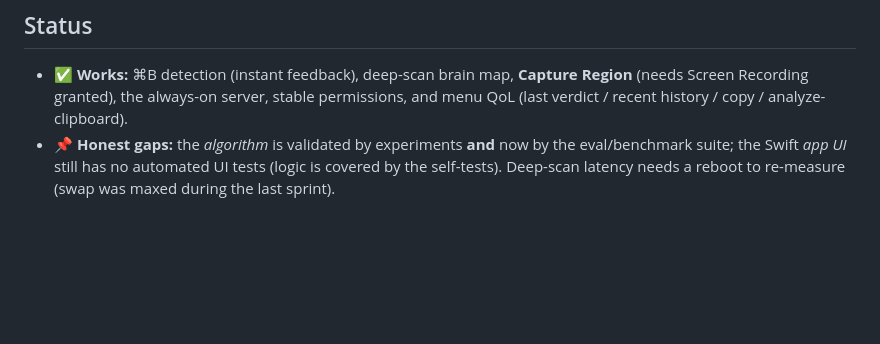
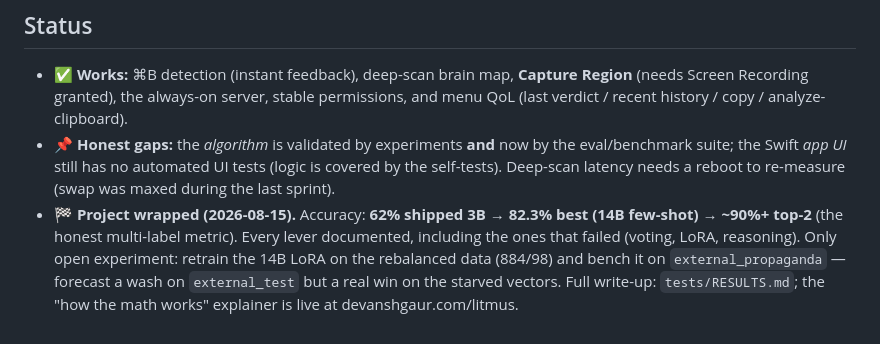
Before and after one commit to devansh-gr/Litmus, a Markdown page: docs/ARCHITECTURE.md, the part around the change. GitHub-like rendering; blank space fills up the shorter version.

Commit message:
docs(arch): project-wrapped status — 62% -> 82.3% -> ~90% top-2, all levers documented

```diff
--- a/docs/ARCHITECTURE.md
+++ b/docs/ARCHITECTURE.md
@@ -163,3 +163,9 @@ on-device.
 - 📌 **Honest gaps:** the *algorithm* is validated by experiments **and** now by the eval/benchmark
   suite; the Swift *app UI* still has no automated UI tests (logic is covered by the self-tests).
   Deep-scan latency needs a reboot to re-measure (swap was maxed during the last sprint).
+- 🏁 **Project wrapped (2026-08-15).** Accuracy: **62% shipped 3B → 82.3% best (14B few-shot) →
+  ~90%+ top-2** (the honest multi-label metric). Every lever documented, including the ones that
+  failed (voting, LoRA, reasoning). Only open experiment: retrain the 14B LoRA on the rebalanced
+  data (884/98) and bench it on `external_propaganda` — forecast a wash on `external_test` but a real
+  win on the starved vectors. Full write-up: `tests/RESULTS.md`; the "how the math works" explainer is
+  live at devanshgaur.com/litmus.
```
